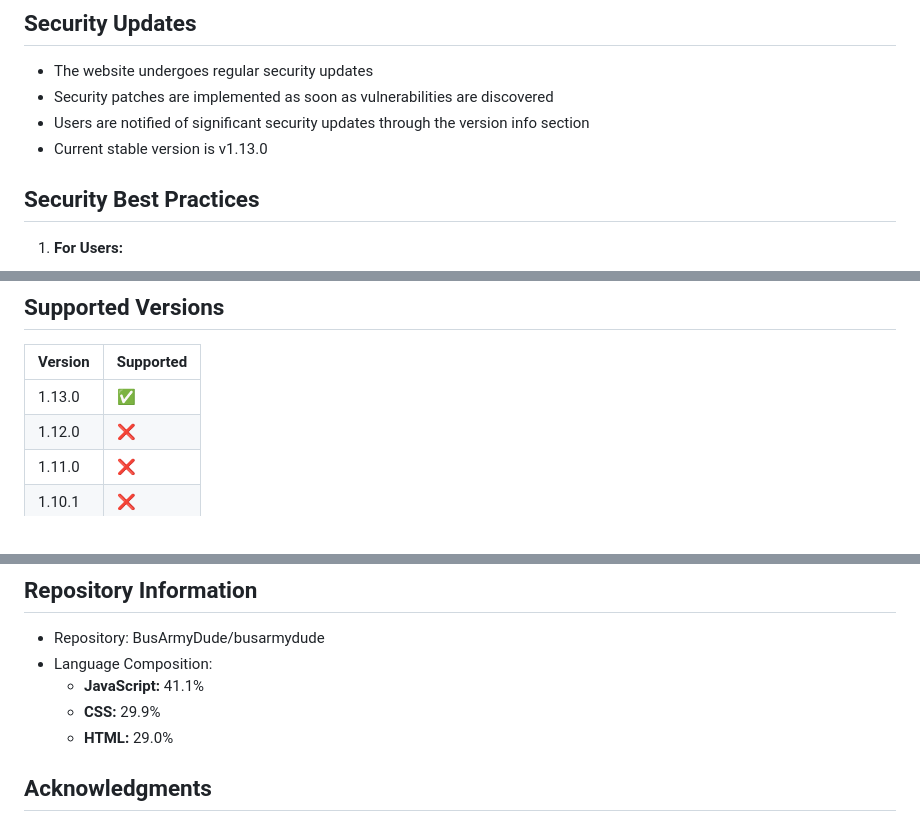
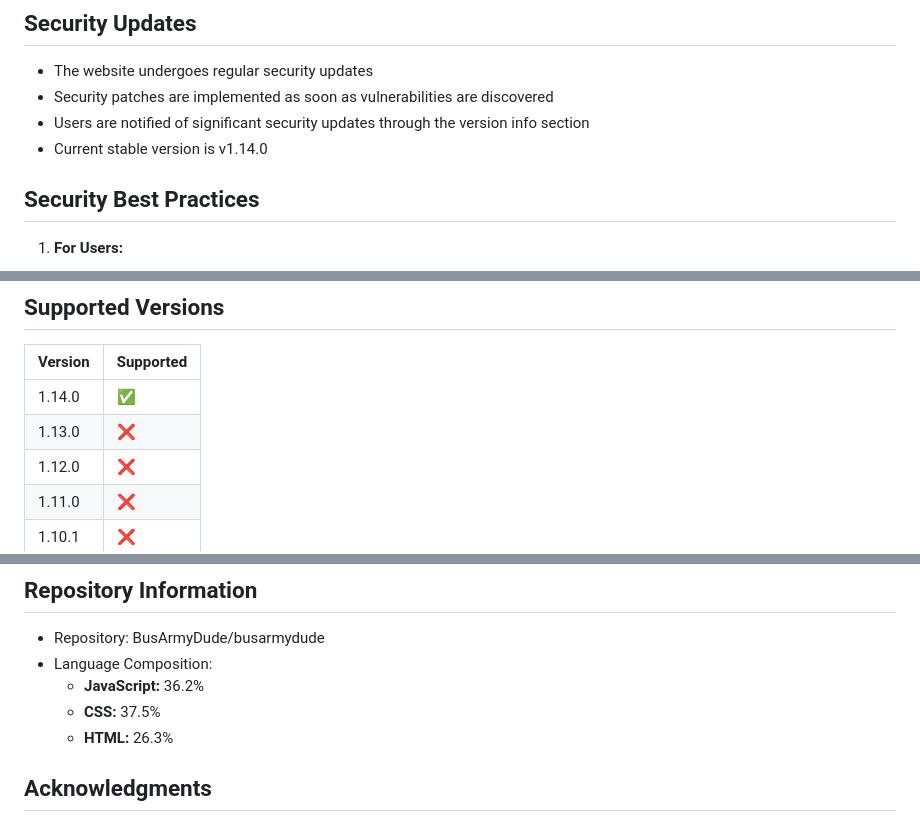
Before and after one commit to Bus-Army-Dude/bus-army-dude, a Markdown page: SECURITY.md, 3 parts joined by grey strips. GitHub-like rendering.

```diff
--- a/SECURITY.md
+++ b/SECURITY.md
@@ -76,7 +76,7 @@ To report a security vulnerability, please follow these steps:
 - The website undergoes regular security updates
 - Security patches are implemented as soon as vulnerabilities are discovered
 - Users are notified of significant security updates through the version info section
-- Current stable version is v1.13.0
+- Current stable version is v1.14.0
 
 ## Security Best Practices
 
@@ -100,7 +100,8 @@ To report a security vulnerability, please follow these steps:
 
 | Version  | Supported          |
 | -------- | ------------------ |
-| 1.13.0   | :white_check_mark: |
+| 1.14.0   | :white_check_mark: |
+| 1.13.0   | :x:                |
 | 1.12.0   | :x:                |
 | 1.11.0   | :x:                |
 | 1.10.1   | :x:                |
@@ -123,9 +124,9 @@ For any security-related concerns, please contact:
 ## Repository Information
 - Repository: BusArmyDude/busarmydude
 - Language Composition:
-  - **JavaScript:** 41.1%
-  - **CSS:** 29.9%
-  - **HTML:** 29.0%
+  - **JavaScript:** 36.2%
+  - **CSS:** 37.5%
+  - **HTML:** 26.3%
 
 ## Acknowledgments
 
```
